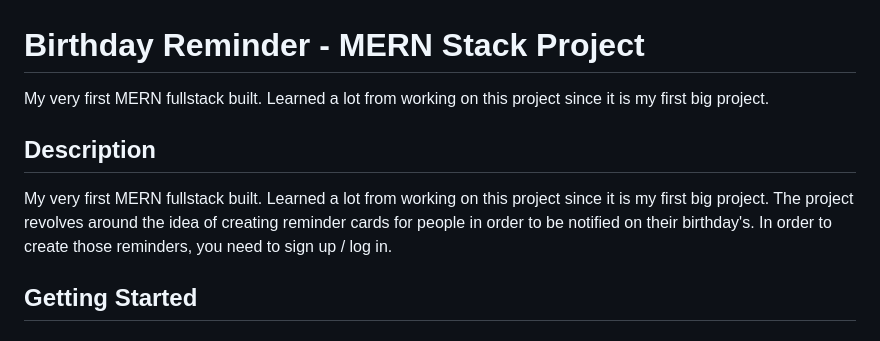
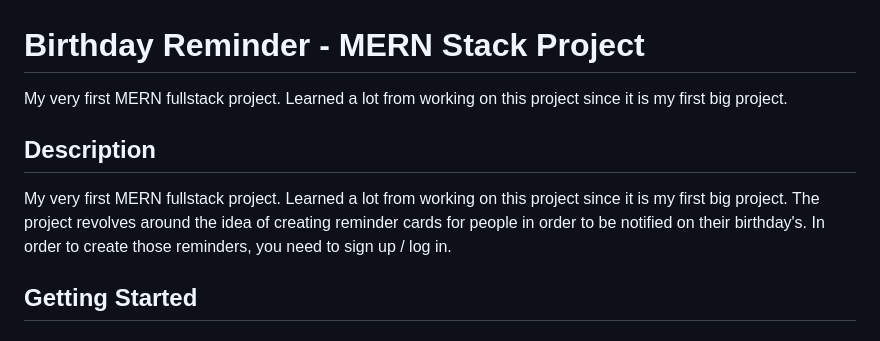
Before and after one commit to axense234/Birthday-Reminder-MERN, a Markdown page: README.md, the part around the change. Rendered like a GitHub page.

Commit message:
Small text changes.

```diff
--- a/README.md
+++ b/README.md
@@ -1,10 +1,10 @@
 # **Birthday Reminder - MERN Stack Project**
 
-My very first MERN fullstack built. Learned a lot from working on this project since it is my first big project.
+My very first MERN fullstack project. Learned a lot from working on this project since it is my first big project.
 
 ## **Description**
 
-My very first MERN fullstack built. Learned a lot from working on this project since it is my first big project. The project revolves around the idea of creating reminder cards for people in order to be notified on their birthday's. In order to create those reminders, you need to sign up / log in.
+My very first MERN fullstack project. Learned a lot from working on this project since it is my first big project. The project revolves around the idea of creating reminder cards for people in order to be notified on their birthday's. In order to create those reminders, you need to sign up / log in.
 
 ## **Getting Started**
 
```
